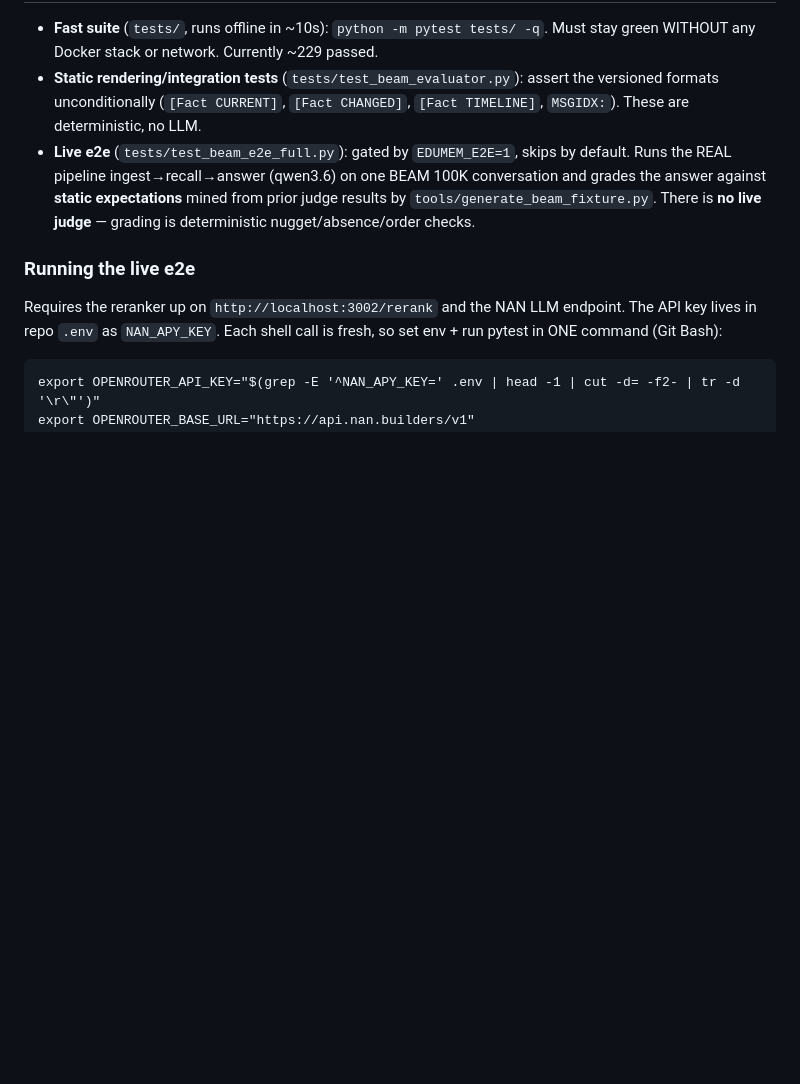
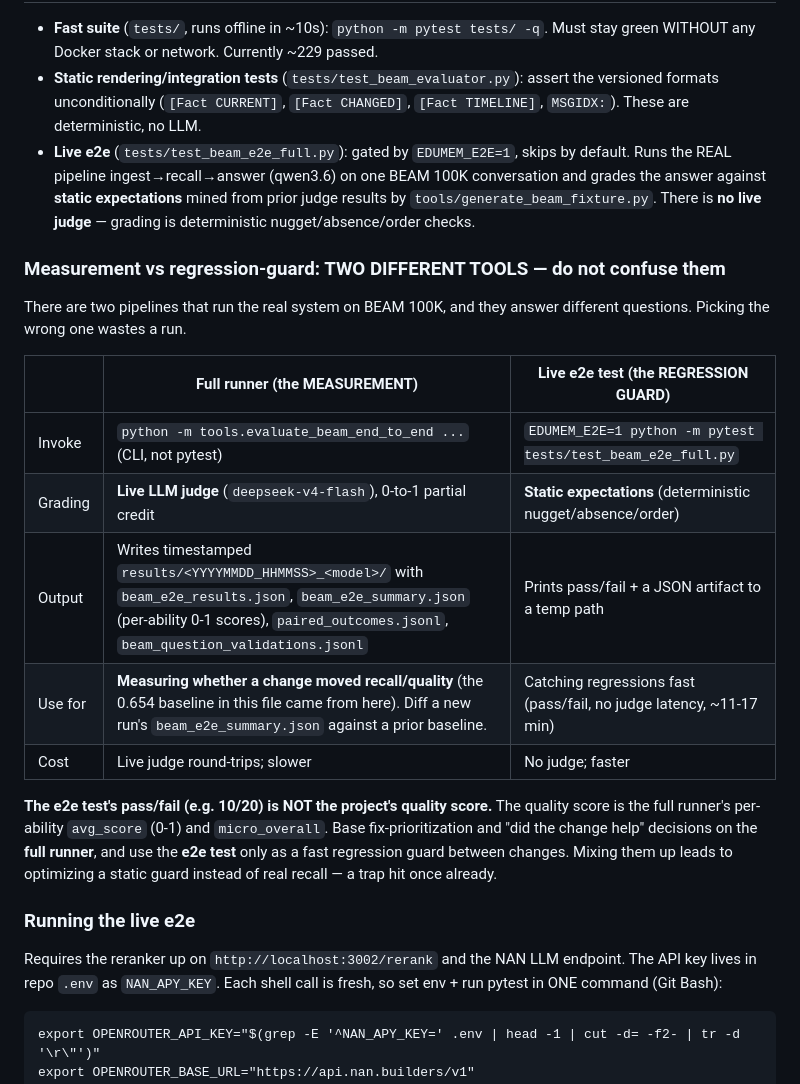
Before and after one commit to EduardoSolanas/edu-agent-memory, a Markdown page: AGENTS.md, the part around the change. Drawn GitHub-style; blank space fills up the shorter version.

Commit message:
docs(agents): document measurement-vs-guard distinction (full runner vs e2e test)
The full runner (tools.evaluate_beam_end_to_end CLI, live judge, 0-1 scores,
writes results/<ts>_<model>/) is the MEASUREMENT tool. The live e2e test
(test_beam_e2e_full.py, static expectations, pass/fail) is a REGRESSION GUARD.
Confusing them leads to optimizing a static guard instead of real recall — a
trap hit once already. Document both, when to use each, and the output
conventions (timestamped results dirs + beam_e2e_summary.json per-ability
scores).

```diff
--- a/AGENTS.md
+++ b/AGENTS.md
@@ -40,6 +40,26 @@ known/unknown — so you don't rediscover it or draw wrong conclusions.
   conversation and grades the answer against **static expectations** mined from
   prior judge results by `tools/generate_beam_fixture.py`. There is **no live
   judge** — grading is deterministic nugget/absence/order checks.
+
+### Measurement vs regression-guard: TWO DIFFERENT TOOLS — do not confuse them
+
+There are two pipelines that run the real system on BEAM 100K, and they answer
+different questions. Picking the wrong one wastes a run.
+
+| | **Full runner** (the MEASUREMENT) | **Live e2e test** (the REGRESSION GUARD) |
+|---|---|---|
+| Invoke | `python -m tools.evaluate_beam_end_to_end ...` (CLI, not pytest) | `EDUMEM_E2E=1 python -m pytest tests/test_beam_e2e_full.py` |
+| Grading | **Live LLM judge** (`deepseek-v4-flash`), 0-to-1 partial credit | **Static expectations** (deterministic nugget/absence/order) |
+| Output | Writes timestamped `results/<YYYYMMDD_HHMMSS>_<model>/` with `beam_e2e_results.json`, `beam_e2e_summary.json` (per-ability 0-1 scores), `paired_outcomes.jsonl`, `beam_question_validations.jsonl` | Prints pass/fail + a JSON artifact to a temp path |
+| Use for | **Measuring whether a change moved recall/quality** (the 0.654 baseline in this file came from here). Diff a new run's `beam_e2e_summary.json` against a prior baseline. | Catching regressions fast (pass/fail, no judge latency, ~11-17 min) |
+| Cost | Live judge round-trips; slower | No judge; faster |
+
+**The e2e test's pass/fail (e.g. 10/20) is NOT the project's quality score.**
+The quality score is the full runner's per-ability `avg_score` (0-1) and
+`micro_overall`. Base fix-prioritization and "did the change help" decisions on
+the **full runner**, and use the **e2e test** only as a fast regression guard
+between changes. Mixing them up leads to optimizing a static guard instead of
+real recall — a trap hit once already.
 
 ### Running the live e2e
 Requires the reranker up on `http://localhost:3002/rerank` and the NAN LLM
```
